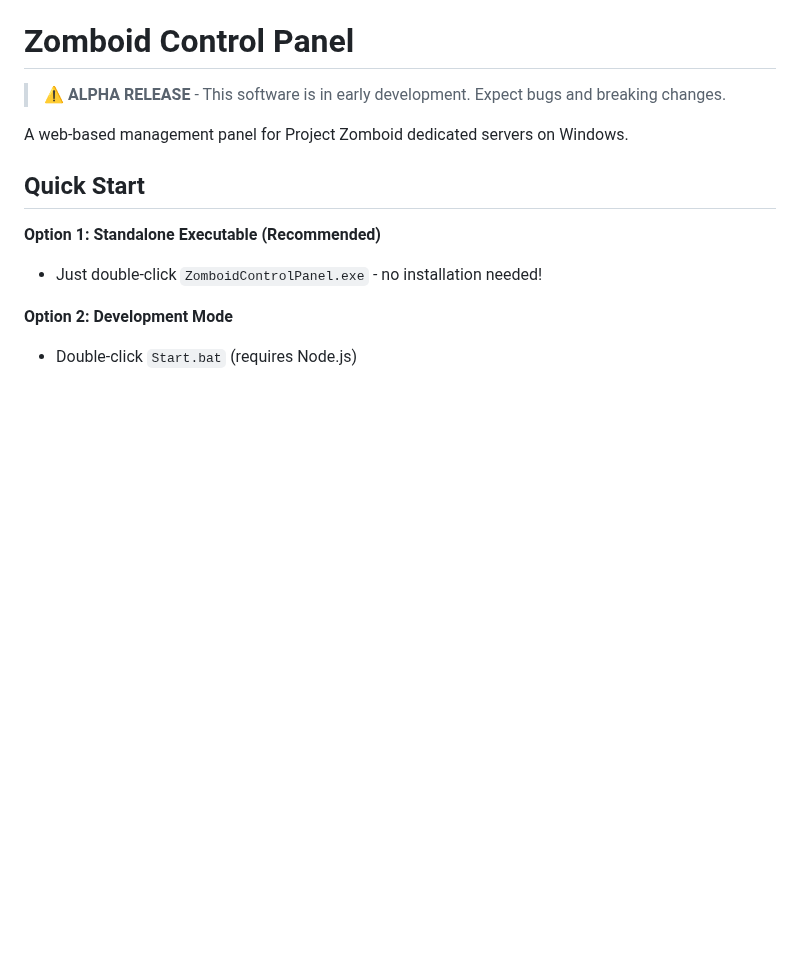
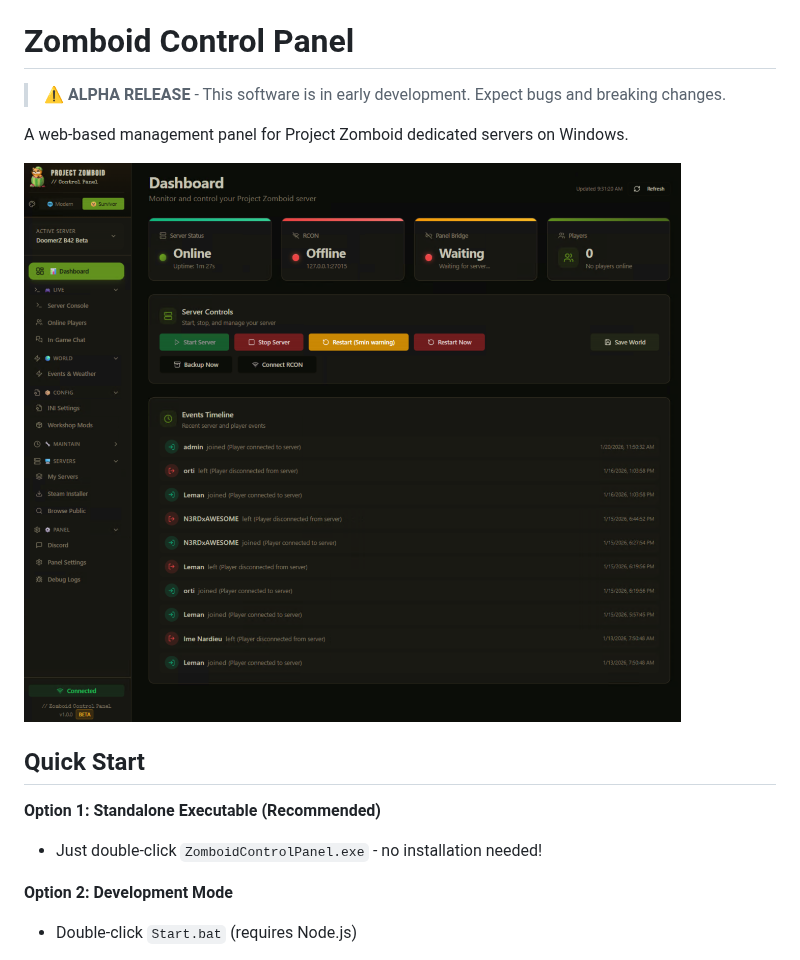
Before and after one commit to fpsacha/zomboid-control-panel, a Markdown page: README.md, the part around the change. Drawn GitHub-style; pictures changed too: Screenshots/Main_Dashboard.png (added); blank space fills up the shorter version.

Commit message:
Add dashboard screenshot

```diff
--- a/README.md
+++ b/README.md
@@ -3,6 +3,8 @@
 > ⚠️ **ALPHA RELEASE** - This software is in early development. Expect bugs and breaking changes.
 
 A web-based management panel for Project Zomboid dedicated servers on Windows.
+
+![Dashboard](Screenshots/Main_Dashboard.png)
 
 ## Quick Start
 
```
